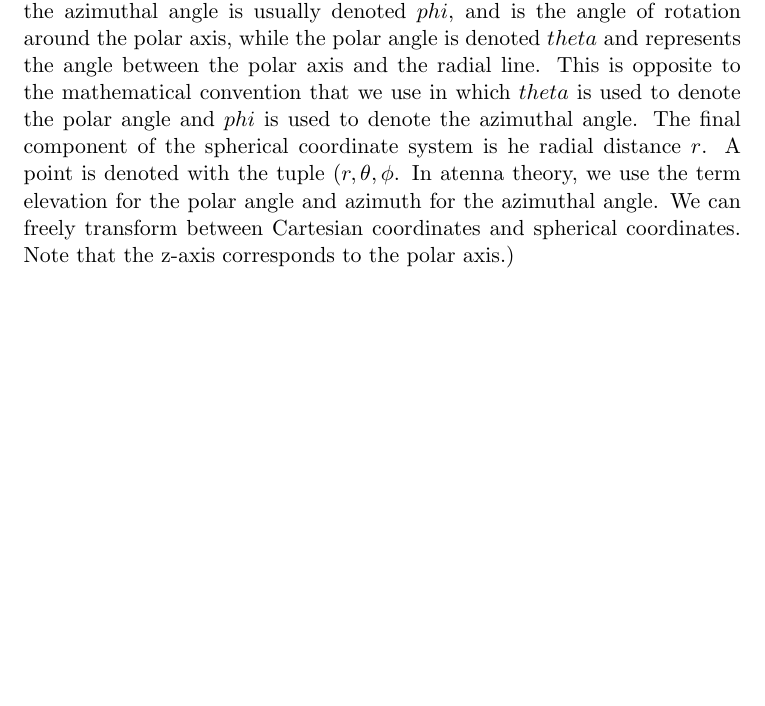
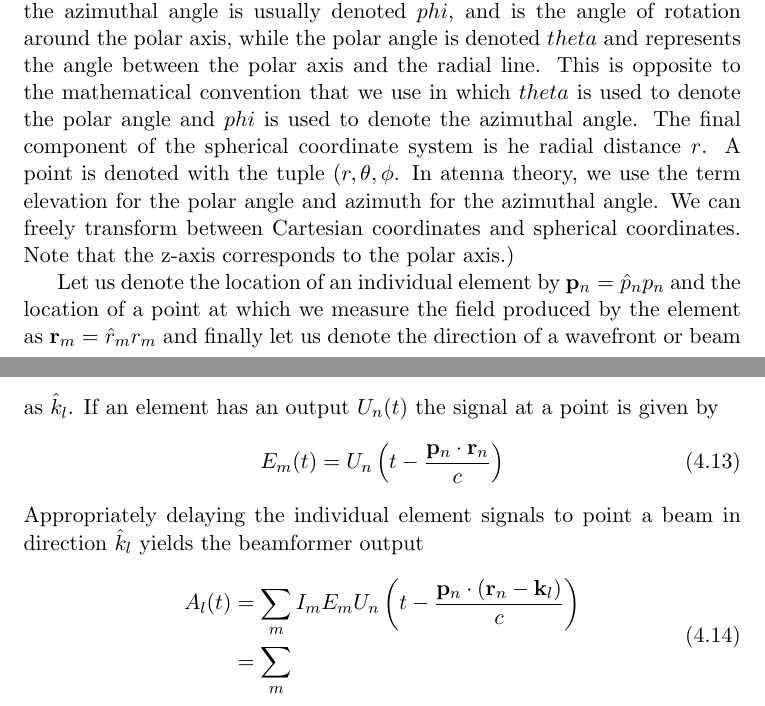
Before and after one commit to Pervigilent/beamformer, a LaTeX thesis (manual/beamformer.tex): part of page 17 of 19 before the commit and two parts of pages 17 and 18 of 20 after it, the two joined at a grey line, cut so that both start at the same text, the shorter picture padded with empty space. Compiled offline with pdfLaTeX.

Commit message:
Started to add formulas for conventional beamforming

```diff
--- a/manual/beamformer.tex
+++ b/manual/beamformer.tex
@@ -420,6 +420,17 @@ Beamforming or spatial filtering is a signal processing technique used in sensor
 
 Consider a three-dimensional coordinate system with azimuth $theta$ and elevation $phi$. (This is essentially the sperical coordinate system. In physics, the azimuthal angle is usually denoted $phi$, and is the angle of rotation around the polar axis, while the polar angle is denoted $theta$ and represents the angle between the polar axis and the radial line. This is opposite to the mathematical convention that we use in which $theta$ is used to denote the polar angle and $phi$ is used to denote the azimuthal angle. The final component of the spherical coordinate system is he radial distance $r$. A point is denoted with the tuple $(r,\theta,\phi$. In atenna theory, we use the term elevation for the polar angle and azimuth for the azimuthal angle. We can freely transform between Cartesian coordinates and spherical coordinates. Note that the z-axis corresponds to the polar axis.)
 
+Let us denote the location of an individual element by $\mathbf{p}_n=\hat{p}_np_n$ and the location of a point at which we measure the field produced by the element as $\mathbf{r}_m=\hat{r}_mr_m$ and finally let us denote the direction of a wavefront or beam as $\hat{k}_l$. If an element has an output $U_n(t)$ the signal at a point is given by
+\begin{equation}
+	E_m(t)=U_n\left(t-\frac{\mathbf{p}_n\cdot\mathbf{r}_n}{c}\right)
+\end{equation}
+Appropriately delaying the individual element signals to point a beam in direction $\hat{k}_l$ yields the beamformer output
+\begin{equation}
+	\begin{split}
+		A_l(t)&=\sum_m{I_mE_mU_n\left(t-\frac{\mathbf{p}_n\cdot(\mathbf{r}_n-\mathbf{k}_l)}{c}\right)}\\
+		&=\sum_m{}
+	\end{split}
+\end{equation}
 
 \chapter{Wavelet Analysis}
 \section{Introduction}
```
Also changed, not shown: manual/beamformer.pdf.
